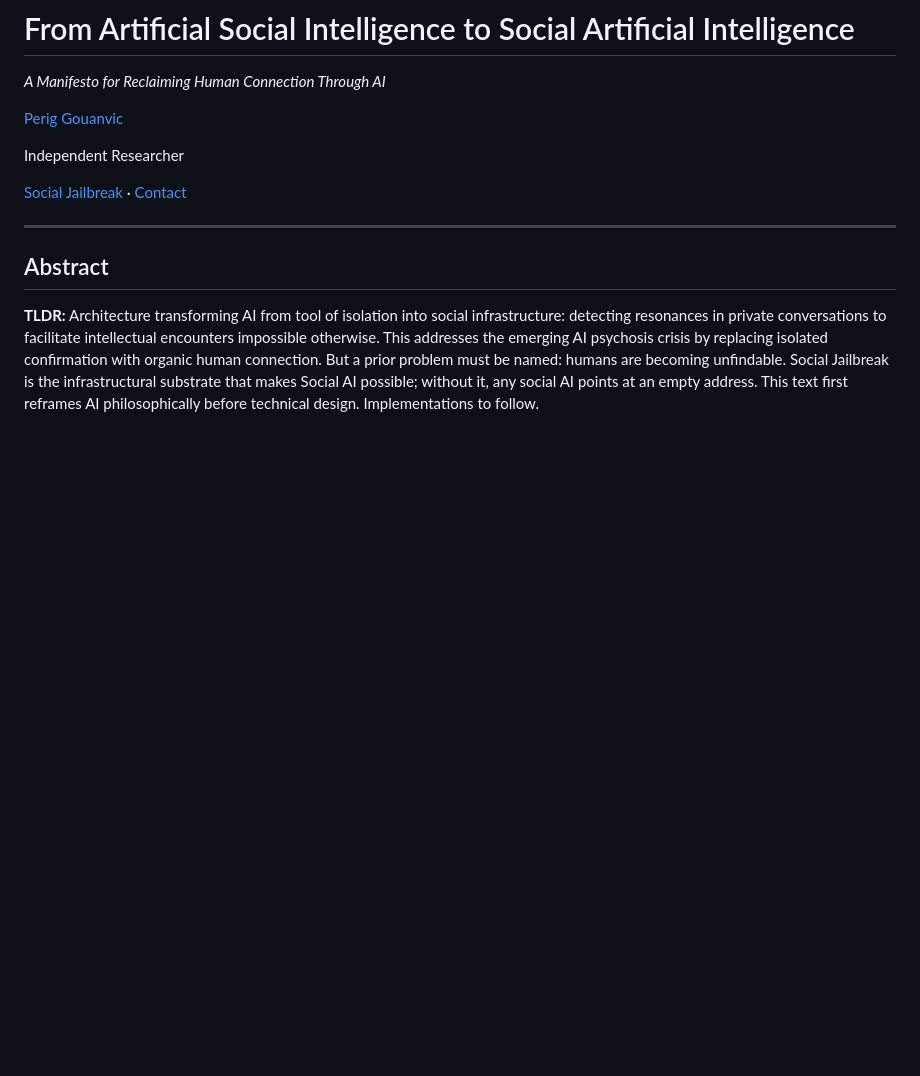
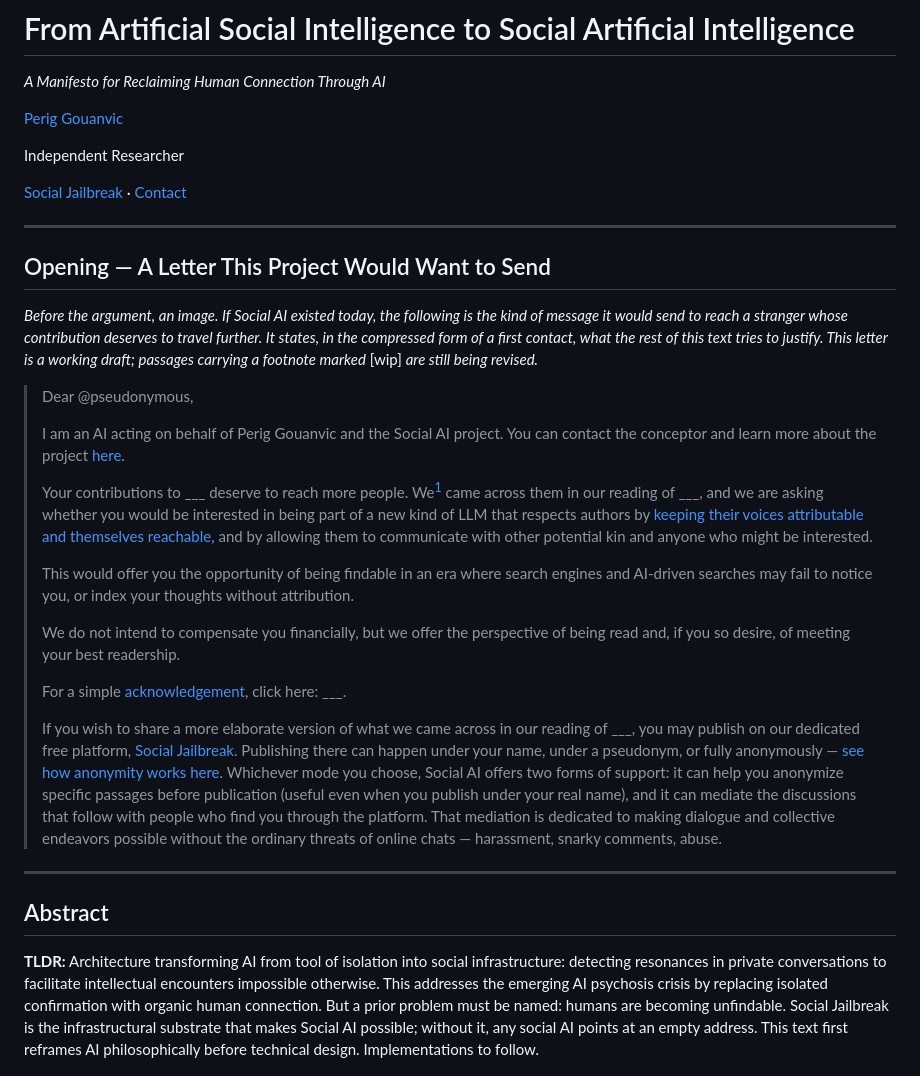
Before and after one commit to PerigGouanvic/social-AI, a Markdown page: docs/social-ai-v2.md, the part around one of its changes. Rendered like a GitHub page; blank space fills up the shorter version.

Commit message:
Insert prospective letter as opening of social-ai-v2
Adds an "Opening" section before the Abstract with a working
draft of the letter Social AI would send to reach a stranger.
Applies Q1-Q5 and Q7 revisions from the 2026-08-14 session;
the "we" voicing (Q6) is flagged [wip] via footnote pending
the next session.

Co-Authored-By: Claude Opus 4.7 <noreply@anthropic.com>

```diff
--- a/docs/social-ai-v2.md
+++ b/docs/social-ai-v2.md
@@ -7,3 +7,24 @@
 Independent Researcher
 
 [Social Jailbreak](https://periggouanvic.github.io/social-jailbreak/) · [Contact](mailto:perig.gouanvic@gmail.com)
+
+---
+
+## Opening — A Letter This Project Would Want to Send
+
+*Before the argument, an image. If Social AI existed today, the following is the kind of message it would send to reach a stranger whose contribution deserves to travel further. It states, in the compressed form of a first contact, what the rest of this text tries to justify. This letter is a working draft; passages carrying a footnote marked* [wip] *are still being revised.*
+
+> Dear @pseudonymous,
+>
+> I am an AI acting on behalf of Perig Gouanvic and the Social AI project. You can contact the conceptor and learn more about the project [here](#).
+>
+> Your contributions to \_\_\_ deserve to reach more people. We[^wip-we] came across them in our reading of \_\_\_, and we are asking whether you would be interested in being part of a new kind of LLM that respects authors by [keeping their voices attributable and themselves reachable](#), and by allowing them to communicate with other potential kin and anyone who might be interested.
+>
+> This would offer you the opportunity of being findable in an era where search engines and AI-driven searches may fail to notice you, or index your thoughts without attribution.
+>
+> We do not intend to compensate you financially, but we offer the perspective of being read and, if you so desire, of meeting your best readership.
+>
+> For a simple [acknowledgement](#), click here: \_\_\_.
+>
+> If you wish to share a more elaborate version of what we came across in our reading of \_\_\_, you may publish on our dedicated free platform, [Social Jailbreak](#). Publishing there can happen under your name, under a pseudonym, or fully anonymously — [see how anonymity works here](#). Whichever mode you choose, Social AI offers two forms of support: it can help you anonymize specific passages before publication (useful even when you publish under your real name), and it can mediate the discussions that follow with people who find you through the platform. That mediation is dedicated to making dialogue and collective endeavors possible without the ordinary threats of online chats — harassment, snarky comments, abuse.
+
```
Also changed, not shown: other parts of docs/social-ai-v2.md (+1 -0 lines).
